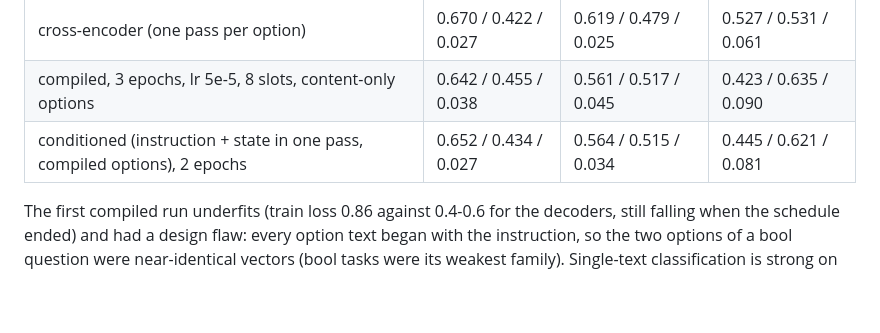
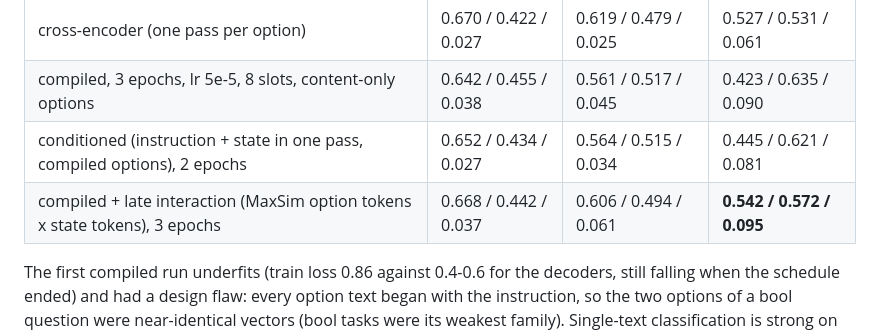
Before and after one commit to bgokden/assay, a Markdown page: docs/roadmap.md, the part around the change. Rendered like a GitHub page; blank space fills up the shorter version.

Commit message:
Roadmap: late-interaction result

```diff
--- a/docs/roadmap.md
+++ b/docs/roadmap.md
@@ -80,6 +80,7 @@ scaling.
 | cross-encoder (one pass per option) | 0.670 / 0.422 / 0.027 | 0.619 / 0.479 / 0.025 | 0.527 / 0.531 / 0.061 |
 | compiled, 3 epochs, lr 5e-5, 8 slots, content-only options | 0.642 / 0.455 / 0.038 | 0.561 / 0.517 / 0.045 | 0.423 / 0.635 / 0.090 |
 | conditioned (instruction + state in one pass, compiled options), 2 epochs | 0.652 / 0.434 / 0.027 | 0.564 / 0.515 / 0.034 | 0.445 / 0.621 / 0.081 |
+| compiled + late interaction (MaxSim option tokens x state tokens), 3 epochs | 0.668 / 0.442 / 0.037 | 0.606 / 0.494 / 0.061 | **0.542 / 0.572 / 0.095** |
 
 The first compiled run underfits (train loss 0.86 against 0.4-0.6 for the decoders, still
 falling when the schedule ended) and had a design flaw: every option text began with the
```
